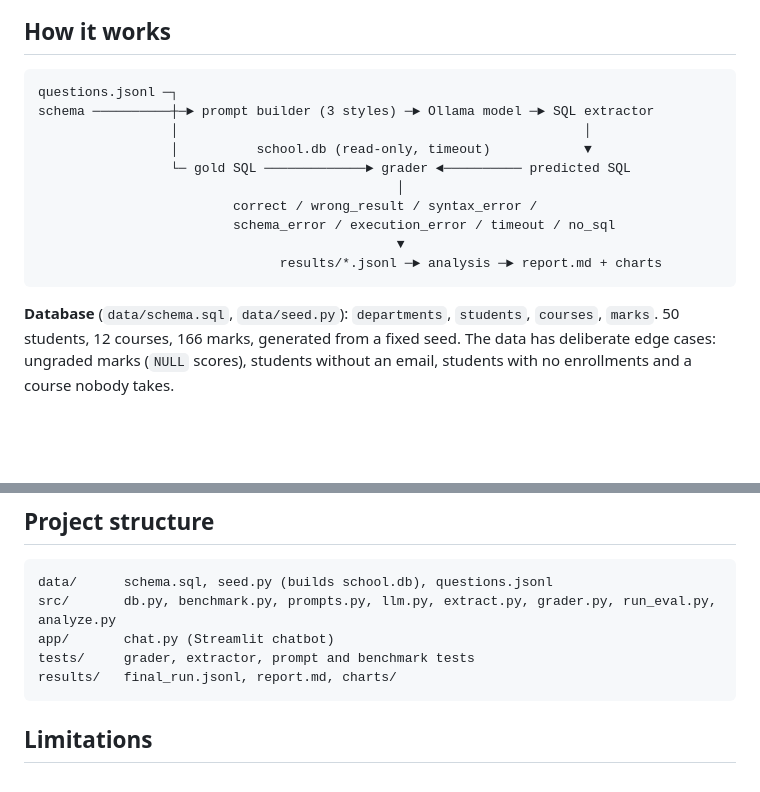
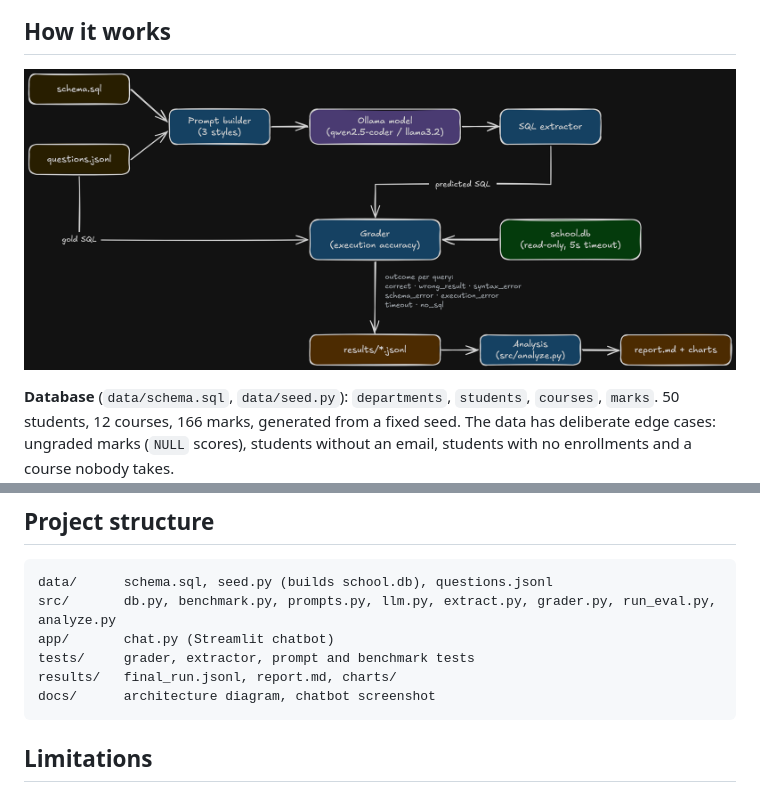
Before and after one commit to junaaaak/text-to-sql-evaluator, a Markdown page: README.md, 2 parts joined by grey strips. GitHub-like rendering; pictures changed too: docs/architecture.png (added); blank space fills up the shorter version.

Commit message:
Add architecture diagram and use it in the README

````diff
--- a/README.md
+++ b/README.md
@@ -54,18 +54,7 @@ RTX 3050 Ti Laptop GPU (4GB). Full report with every table: [results/report.md](
 
 ## How it works
 
-```
-questions.jsonl ─┐
-schema ──────────┼─► prompt builder (3 styles) ─► Ollama model ─► SQL extractor
-                 │                                                    │
-                 │          school.db (read-only, timeout)            ▼
-                 └─ gold SQL ─────────────► grader ◄────────── predicted SQL
-                                              │
-                         correct / wrong_result / syntax_error /
-                         schema_error / execution_error / timeout / no_sql
-                                              ▼
-                               results/*.jsonl ─► analysis ─► report.md + charts
-```
+![Pipeline architecture](docs/architecture.png)
 
 **Database** (`data/schema.sql`, `data/seed.py`): `departments`, `students`, `courses`,
 `marks`. 50 students, 12 courses, 166 marks, generated from a fixed seed. The data has
@@ -140,6 +129,7 @@ src/       db.py, benchmark.py, prompts.py, llm.py, extract.py, grader.py, run_e
 app/       chat.py (Streamlit chatbot)
 tests/     grader, extractor, prompt and benchmark tests
 results/   final_run.jsonl, report.md, charts/
+docs/      architecture diagram, chatbot screenshot
 ```
 
 ## Limitations
````
